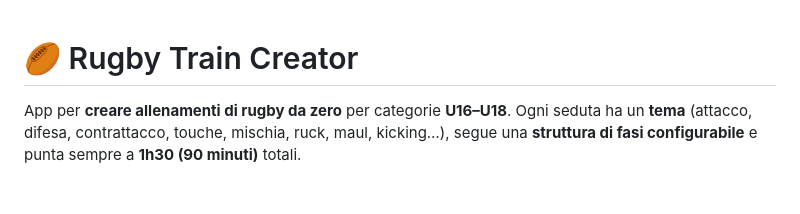
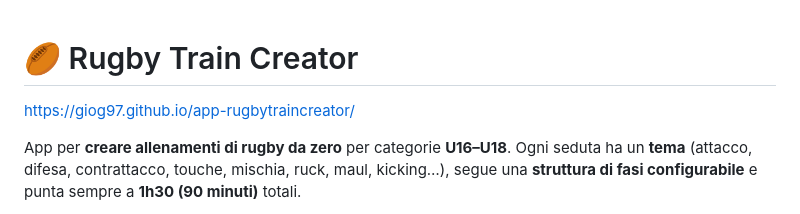
Before and after one commit to Giog97/app-rugbytraincreator, a Markdown page: README.md, the part around the change. Drawn GitHub-style; blank space fills up the shorter version.

```diff
--- a/README.md
+++ b/README.md
@@ -1,4 +1,6 @@
 # 🏉 Rugby Train Creator
+
+https://giog97.github.io/app-rugbytraincreator/
 
 App per **creare allenamenti di rugby da zero** per categorie **U16–U18**.
 Ogni seduta ha un **tema** (attacco, difesa, contrattacco, touche, mischia, ruck, maul, kicking…), segue una **struttura di fasi configurabile** e punta sempre a **1h30 (90 minuti)** totali.
```
